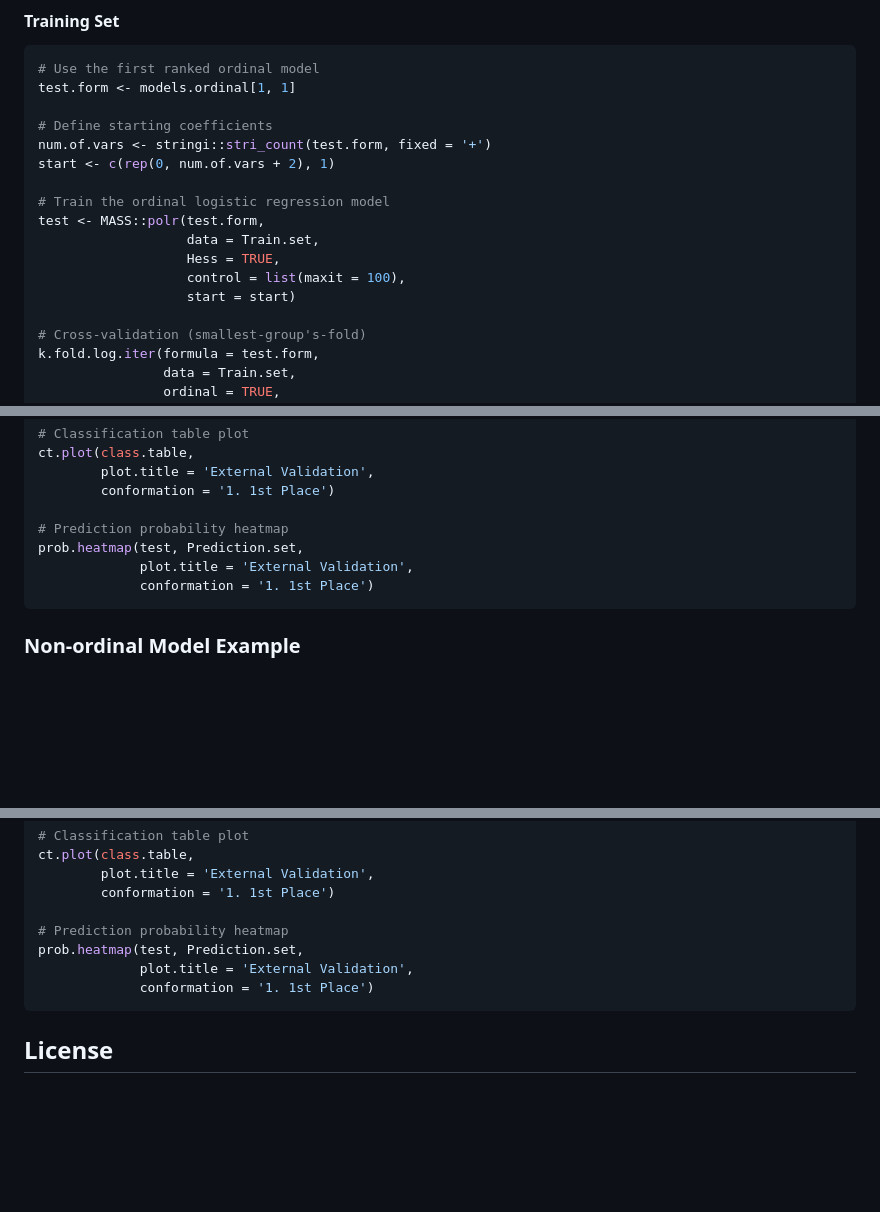
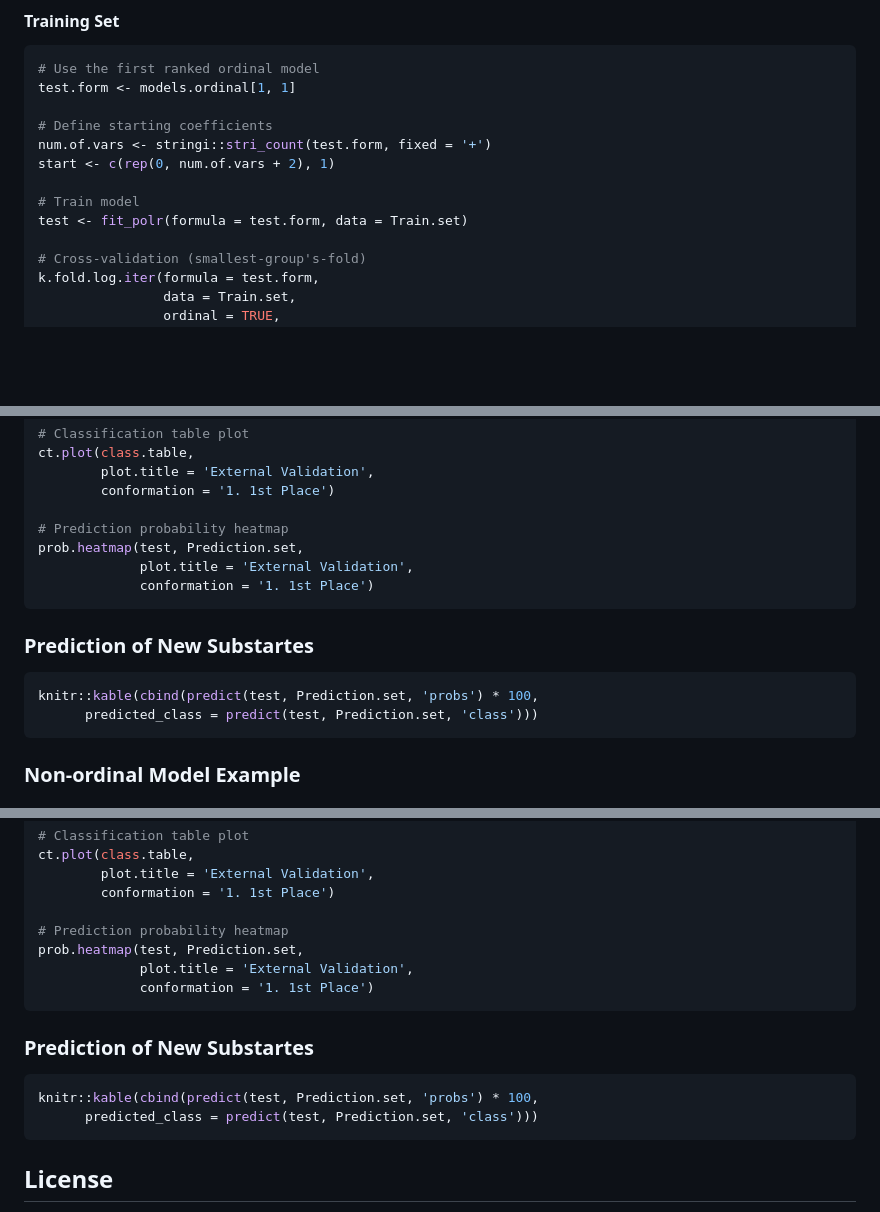
Before and after one commit to Milo-group/Enriching-Reaction-Scopes-by-Classification-, a Markdown page: README.md, 3 parts joined by grey strips. GitHub-like rendering; blank space fills up the shorter version.

````diff
--- a/README.md
+++ b/README.md
@@ -101,12 +101,8 @@ test.form <- models.ordinal[1, 1]
 num.of.vars <- stringi::stri_count(test.form, fixed = '+')
 start <- c(rep(0, num.of.vars + 2), 1)
 
-# Train the ordinal logistic regression model
-test <- MASS::polr(test.form,
-                   data = Train.set,
-                   Hess = TRUE,
-                   control = list(maxit = 100),
-                   start = start)
+# Train model
+test <- fit_polr(formula = test.form, data = Train.set)
 
 # Cross-validation (smallest-group's-fold)
 k.fold.log.iter(formula = test.form,
@@ -177,6 +173,12 @@ prob.heatmap(test, Prediction.set,
              conformation = '1. 1st Place')
 ```
 
+### Prediction of New Substartes
+
+```r
+knitr::kable(cbind(predict(test, Prediction.set, 'probs') * 100,
+      predicted_class = predict(test, Prediction.set, 'class')))
+```
 ### Non-ordinal Model Example
 
 #### Model Ranking
@@ -267,6 +269,13 @@ prob.heatmap(test, Prediction.set,
              conformation = '1. 1st Place')
 ```
 
+### Prediction of New Substartes
+
+```r
+knitr::kable(cbind(predict(test, Prediction.set, 'probs') * 100,
+      predicted_class = predict(test, Prediction.set, 'class')))
+```
+
 ## License
 
 This package is licensed under the MIT License. See the [LICENSE](LICENSE) file for details.
````
